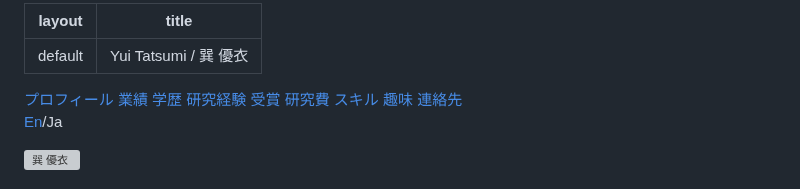
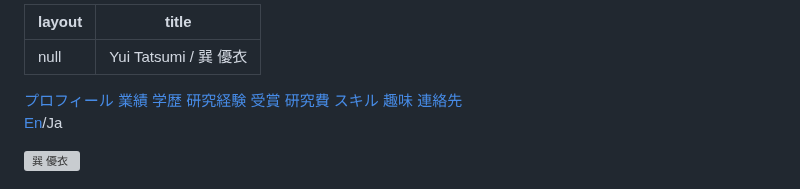
Before and after one commit to qwert-top/qwert-top.github.io, a Markdown page: index_ja.md, the part around one of its changes. Drawn GitHub-style; grey boxes are pictures that could not be loaded.

Commit message:
update index and index_ja.md

```diff
--- a/index_ja.md
+++ b/index_ja.md
@@ -1,5 +1,5 @@
 ---
-layout: default
+layout: null
 title: Yui Tatsumi / 巽 優衣
 ---
 
```
Also changed, not shown: other parts of index_ja.md (+3 -1 lines), index.md (+3 -1 lines), assets/hitachi_logo.jpg (added).
